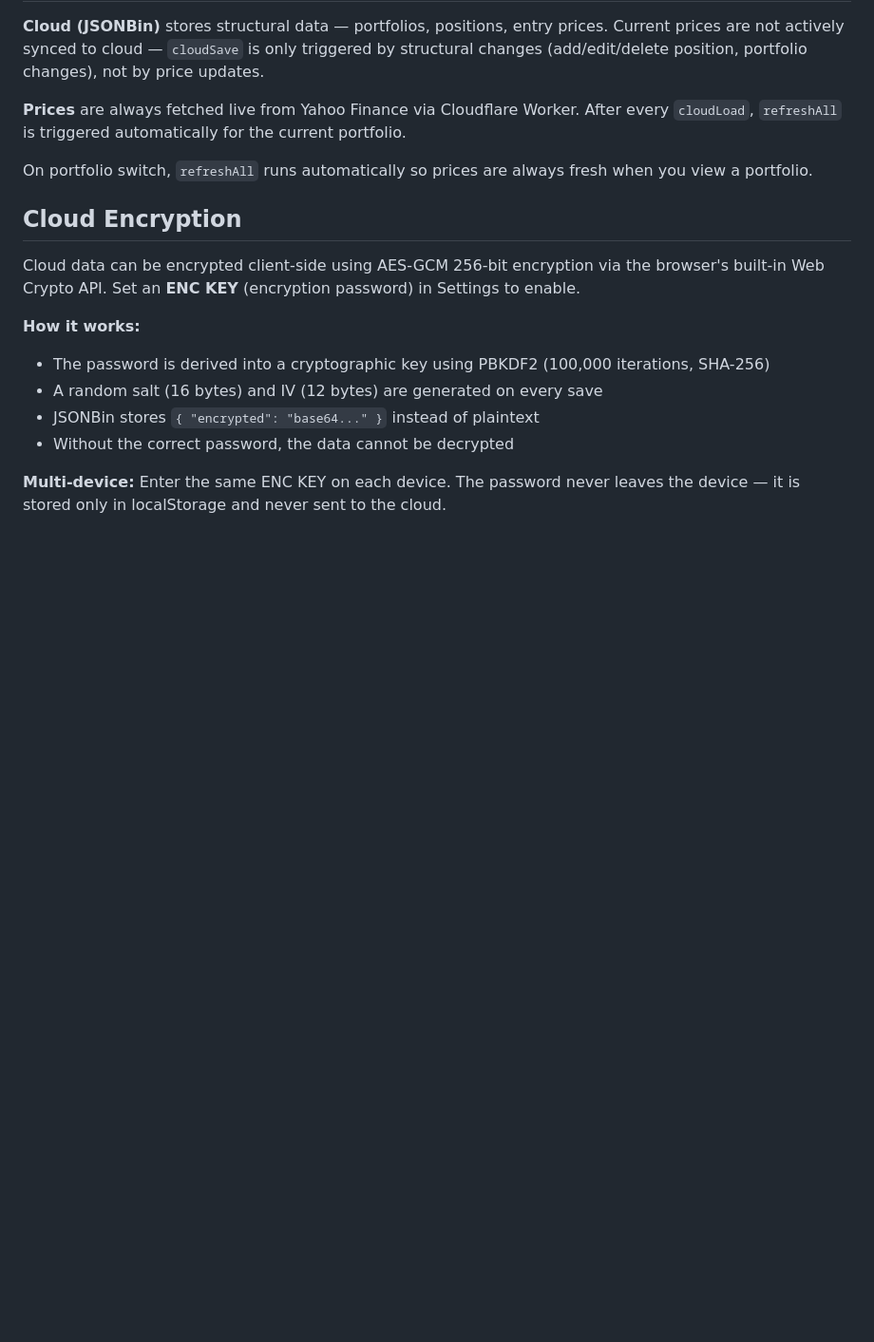
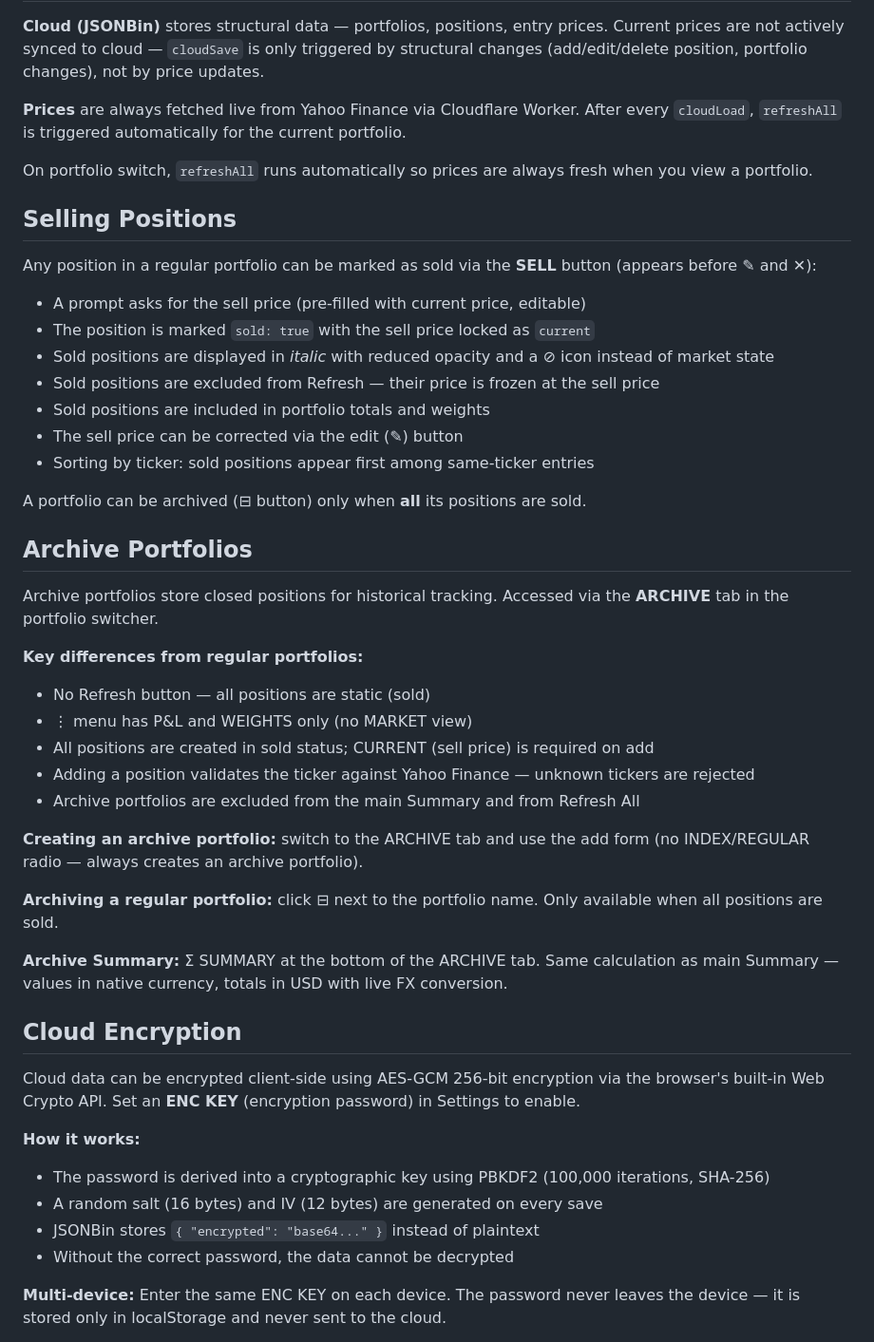
Before and after one commit to lpodo/portfolio2, a Markdown page: README.md, the part around the change. Shown at 95% size. Drawn GitHub-style; blank space fills up the shorter version.

```diff
--- a/README.md
+++ b/README.md
@@ -158,6 +158,36 @@ Backup format:
 
 On portfolio switch, `refreshAll` runs automatically so prices are always fresh when you view a portfolio.
 
+## Selling Positions
+
+Any position in a regular portfolio can be marked as sold via the **SELL** button (appears before ✎ and ✕):
+- A prompt asks for the sell price (pre-filled with current price, editable)
+- The position is marked `sold: true` with the sell price locked as `current`
+- Sold positions are displayed in *italic* with reduced opacity and a ⊘ icon instead of market state
+- Sold positions are excluded from Refresh — their price is frozen at the sell price
+- Sold positions are included in portfolio totals and weights
+- The sell price can be corrected via the edit (✎) button
+- Sorting by ticker: sold positions appear first among same-ticker entries
+
+A portfolio can be archived (⊟ button) only when **all** its positions are sold.
+
+## Archive Portfolios
+
+Archive portfolios store closed positions for historical tracking. Accessed via the **ARCHIVE** tab in the portfolio switcher.
+
+**Key differences from regular portfolios:**
+- No Refresh button — all positions are static (sold)
+- ⋮ menu has P&L and WEIGHTS only (no MARKET view)
+- All positions are created in sold status; CURRENT (sell price) is required on add
+- Adding a position validates the ticker against Yahoo Finance — unknown tickers are rejected
+- Archive portfolios are excluded from the main Summary and from Refresh All
+
+**Creating an archive portfolio:** switch to the ARCHIVE tab and use the add form (no INDEX/REGULAR radio — always creates an archive portfolio).
+
+**Archiving a regular portfolio:** click ⊟ next to the portfolio name. Only available when all positions are sold.
+
+**Archive Summary:** Σ SUMMARY at the bottom of the ARCHIVE tab. Same calculation as main Summary — values in native currency, totals in USD with live FX conversion.
+
 ## Cloud Encryption
 
 Cloud data can be encrypted client-side using AES-GCM 256-bit encryption via the browser's built-in Web Crypto API. Set an **ENC KEY** (encryption password) in Settings to enable.
```
